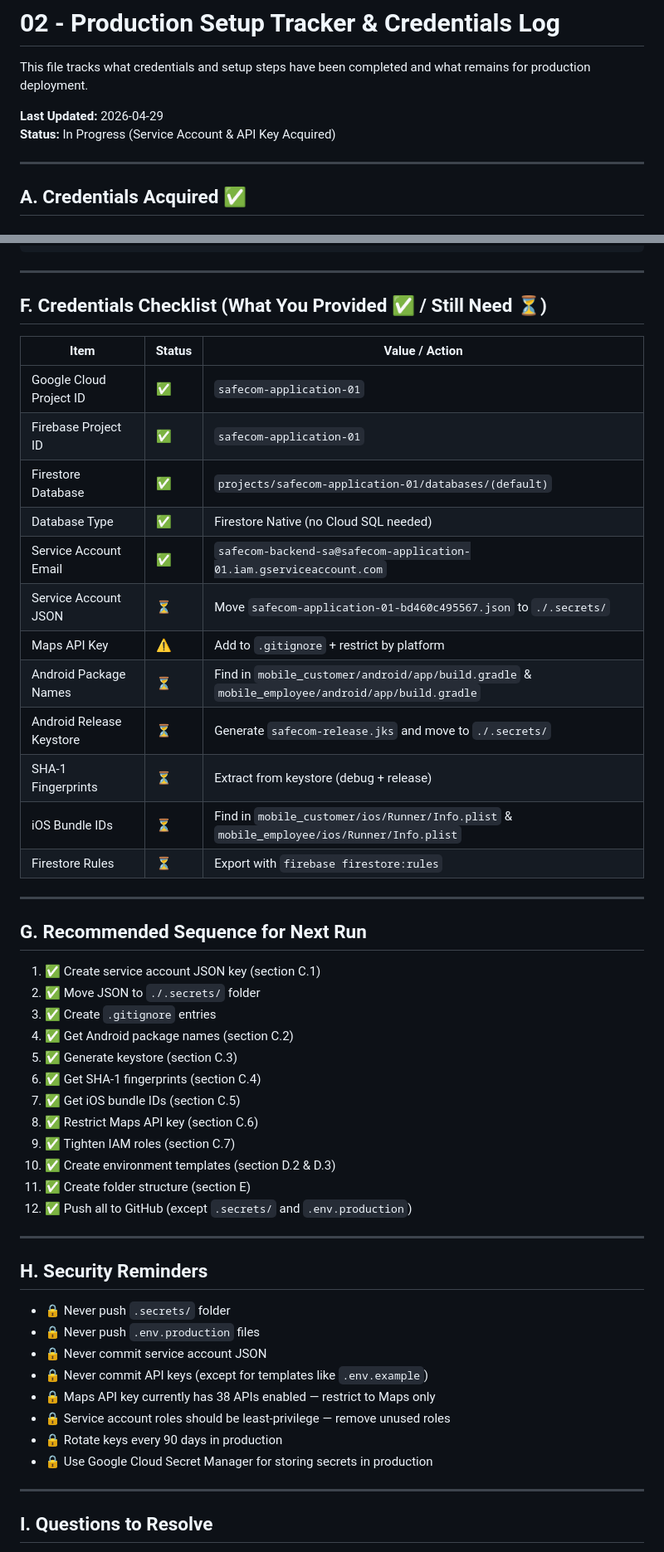
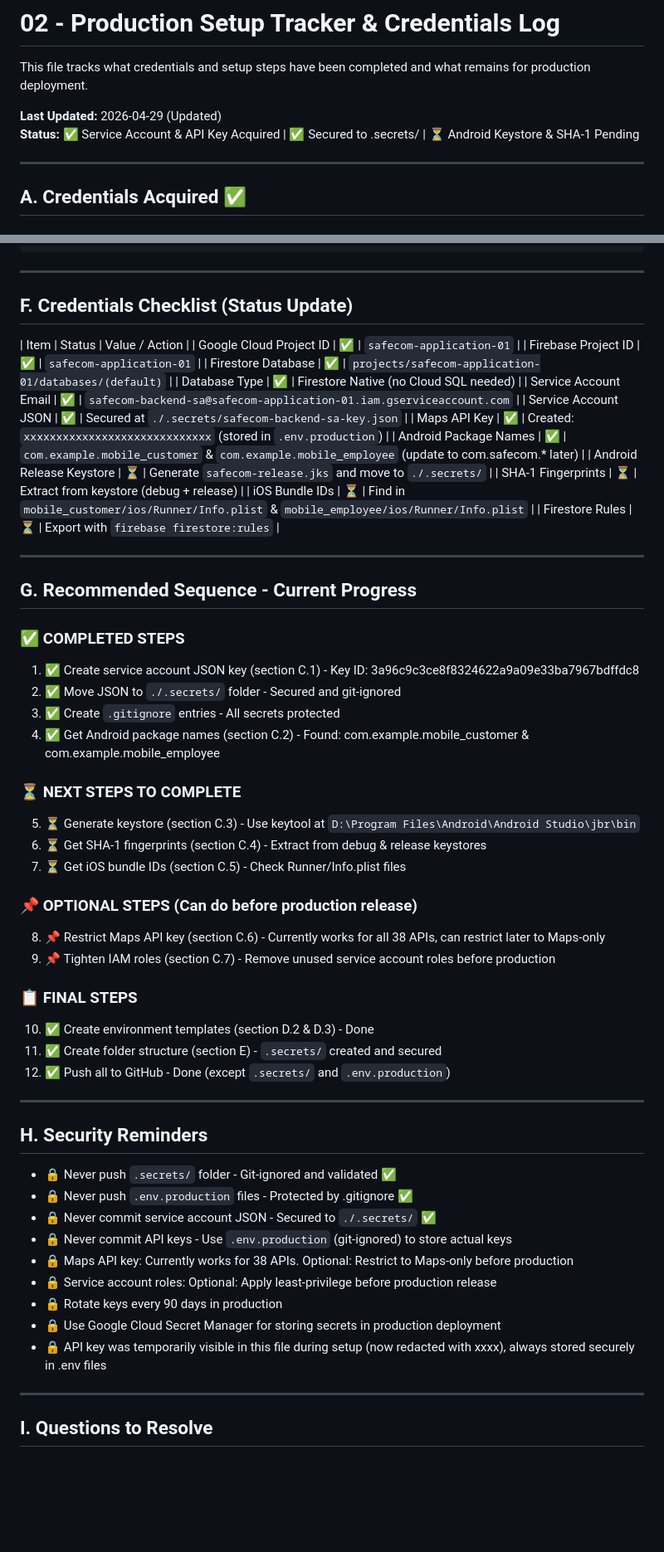
Before and after one commit to Pushkarjay/SafeCom-Application, a Markdown page: copilot & coder intraction/handoff/02_PRODUCTION_SETUP_TRACKER.md, 2 parts joined by grey strips. Shown at 83% size. Drawn GitHub-style; blank space fills up the shorter version.

```diff
--- a/copilot & coder intraction/handoff/02_PRODUCTION_SETUP_TRACKER.md
+++ b/copilot & coder intraction/handoff/02_PRODUCTION_SETUP_TRACKER.md
@@ -2,8 +2,8 @@
 
 This file tracks what credentials and setup steps have been completed and what remains for production deployment.
 
-**Last Updated:** 2026-04-29
-**Status:** In Progress (Service Account & API Key Acquired)
+**Last Updated:** 2026-04-29 (Updated)
+**Status:** ✅ Service Account & API Key Acquired | ✅ Secured to .secrets/ | ⏳ Android Keystore & SHA-1 Pending
 
 ---
 
@@ -313,18 +324,17 @@ SafeCom-Application/
 
 ---
 
-## F. Credentials Checklist (What You Provided ✅ / Still Need ⏳)
+## F. Credentials Checklist (Status Update)
 
 | Item | Status | Value / Action |
-|------|--------|-----------------|
 | Google Cloud Project ID | ✅ | `safecom-application-01` |
 | Firebase Project ID | ✅ | `safecom-application-01` |
 | Firestore Database | ✅ | `projects/safecom-application-01/databases/(default)` |
 | Database Type | ✅ | Firestore Native (no Cloud SQL needed) |
 | Service Account Email | ✅ | `safecom-backend-sa@safecom-application-01.iam.gserviceaccount.com` |
-| Service Account JSON | ⏳ | Move `safecom-application-01-bd460c495567.json` to `./.secrets/` |
-| Maps API Key | ⚠️ | Add to `.gitignore` + restrict by platform |
-| Android Package Names | ⏳ | Find in `mobile_customer/android/app/build.gradle` & `mobile_employee/android/app/build.gradle` |
+| Service Account JSON | ✅ | Secured at `./.secrets/safecom-backend-sa-key.json` |
+| Maps API Key | ✅ | Created: `xxxxxxxxxxxxxxxxxxxxxxxxxxxxx` (stored in `.env.production`) |
+| Android Package Names | ✅ | `com.example.mobile_customer` & `com.example.mobile_employee` (update to com.safecom.* later) |
 | Android Release Keystore | ⏳ | Generate `safecom-release.jks` and move to `./.secrets/` |
 | SHA-1 Fingerprints | ⏳ | Extract from keystore (debug + release) |
 | iOS Bundle IDs | ⏳ | Find in `mobile_customer/ios/Runner/Info.plist` & `mobile_employee/ios/Runner/Info.plist` |
@@ -332,32 +342,40 @@ SafeCom-Application/
 
 ---
 
-## G. Recommended Sequence for Next Run
+## G. Recommended Sequence - Current Progress
 
-1. ✅ Create service account JSON key (section C.1)
-2. ✅ Move JSON to `./.secrets/` folder
-3. ✅ Create `.gitignore` entries
-4. ✅ Get Android package names (section C.2)
-5. ✅ Generate keystore (section C.3)
-6. ✅ Get SHA-1 fingerprints (section C.4)
-7. ✅ Get iOS bundle IDs (section C.5)
-8. ✅ Restrict Maps API key (section C.6)
-9. ✅ Tighten IAM roles (section C.7)
-10. ✅ Create environment templates (section D.2 & D.3)
-11. ✅ Create folder structure (section E)
-12. ✅ Push all to GitHub (except `.secrets/` and `.env.production`)
+### ✅ COMPLETED STEPS
+1. ✅ Create service account JSON key (section C.1) - Key ID: 3a96c9c3ce8f8324622a9a09e33ba7967bdffdc8
+2. ✅ Move JSON to `./.secrets/` folder - Secured and git-ignored
+3. ✅ Create `.gitignore` entries - All secrets protected
+4. ✅ Get Android package names (section C.2) - Found: com.example.mobile_customer & com.example.mobile_employee
+
+### ⏳ NEXT STEPS TO COMPLETE
+5. ⏳ Generate keystore (section C.3) - Use keytool at `D:\Program Files\Android\Android Studio\jbr\bin`
+6. ⏳ Get SHA-1 fingerprints (section C.4) - Extract from debug & release keystores
+7. ⏳ Get iOS bundle IDs (section C.5) - Check Runner/Info.plist files
+
+### 📌 OPTIONAL STEPS (Can do before production release)
+8. 📌 Restrict Maps API key (section C.6) - Currently works for all 38 APIs, can restrict later to Maps-only
+9. 📌 Tighten IAM roles (section C.7) - Remove unused service account roles before production
+
+### 📋 FINAL STEPS
+10. ✅ Create environment templates (section D.2 & D.3) - Done
+11. ✅ Create folder structure (section E) - `.secrets/` created and secured
+12. ✅ Push all to GitHub - Done (except `.secrets/` and `.env.production`)
 
 ---
 
 ## H. Security Reminders
-- 🔒 Never push `.secrets/` folder
-- 🔒 Never push `.env.production` files
-- 🔒 Never commit service account JSON
-- 🔒 Never commit API keys (except for templates like `.env.example`)
-- 🔒 Maps API key currently has 38 APIs enabled — restrict to Maps only
-- 🔒 Service account roles should be least-privilege — remove unused roles
+- 🔒 Never push `.secrets/` folder - Git-ignored and validated ✅
+- 🔒 Never push `.env.production` files - Protected by .gitignore ✅
+- 🔒 Never commit service account JSON - Secured to `./.secrets/` ✅
+- 🔒 Never commit API keys - Use `.env.production` (git-ignored) to store actual keys
+- 🔒 Maps API key: Currently works for 38 APIs. Optional: Restrict to Maps-only before production
+- 🔒 Service account roles: Optional: Apply least-privilege before production release
 - 🔒 Rotate keys every 90 days in production
-- 🔒 Use Google Cloud Secret Manager for storing secrets in production
+- 🔒 Use Google Cloud Secret Manager for storing secrets in production deployment
+- 🔒 API key was temporarily visible in this file during setup (now redacted with xxxx), always stored securely in .env files
 
 ---
 
```
Also changed, not shown: other parts of copilot & coder intraction/handoff/02_PRODUCTION_SETUP_TRACKER.md (+83 -63 lines).
